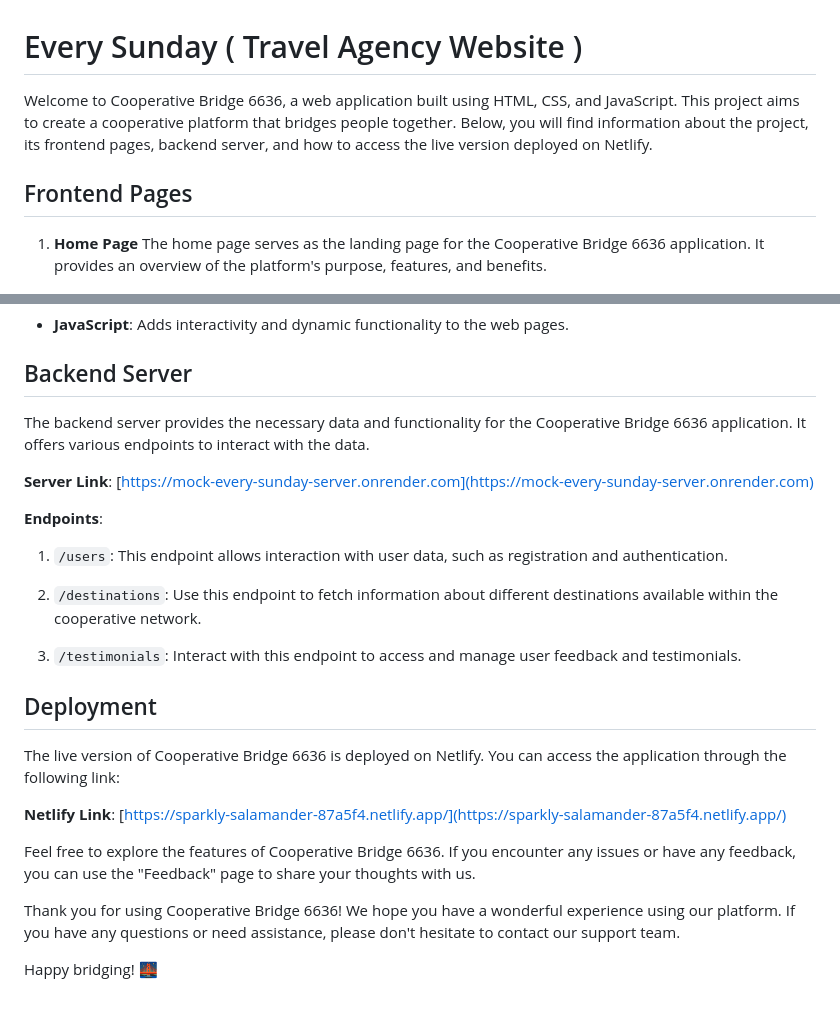
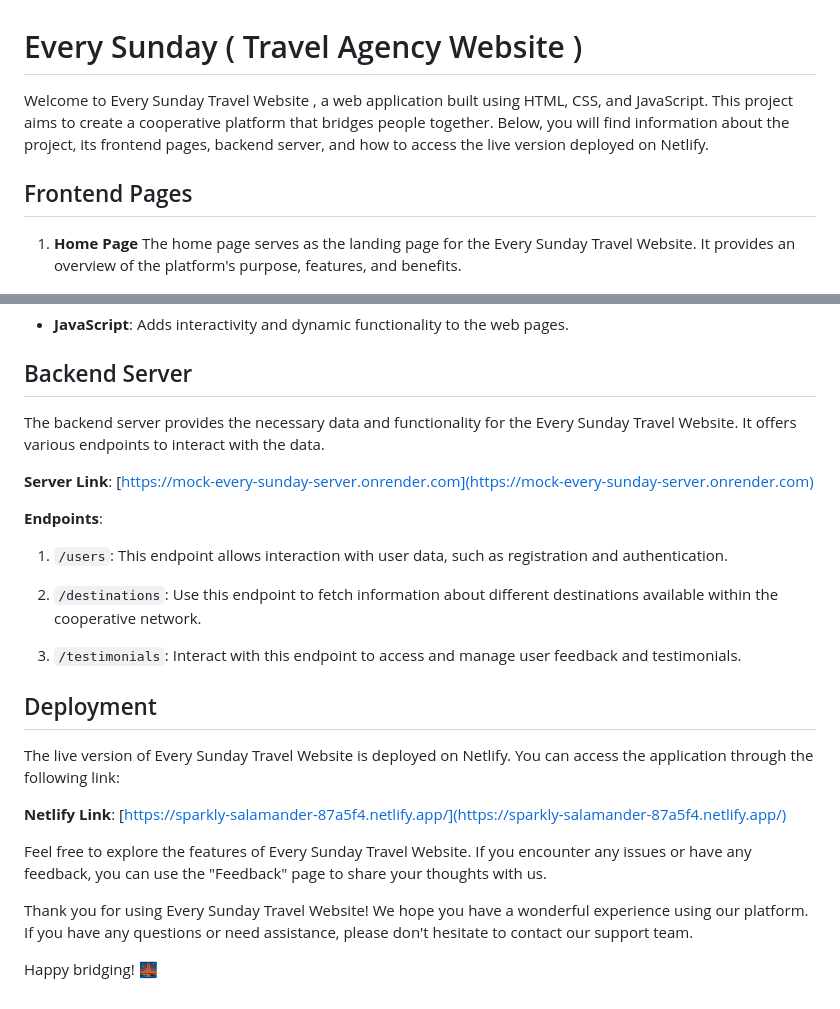
Before and after one commit to Aastha-05/Travel_Website, a Markdown page: README.md, 2 parts joined by grey strips. Drawn GitHub-style.

```diff
--- a/README.md
+++ b/README.md
@@ -1,11 +1,11 @@
 # Every Sunday ( Travel Agency Website )
 
-Welcome to Cooperative Bridge 6636, a web application built using HTML, CSS, and JavaScript. This project aims to create a cooperative platform that bridges people together. Below, you will find information about the project, its frontend pages, backend server, and how to access the live version deployed on Netlify.
+Welcome to Every Sunday Travel Website , a web application built using HTML, CSS, and JavaScript. This project aims to create a cooperative platform that bridges people together. Below, you will find information about the project, its frontend pages, backend server, and how to access the live version deployed on Netlify.
 
 ## Frontend Pages
 
 1. **Home Page**
-   The home page serves as the landing page for the Cooperative Bridge 6636 application. It provides an overview of the platform's purpose, features, and benefits.
+   The home page serves as the landing page for the Every Sunday Travel Website. It provides an overview of the platform's purpose, features, and benefits.
 
    ![Home Page](screens/home01.jpg)
    ![Home Page](screens/home02.png)
@@ -51,7 +51,7 @@ The frontend of Cooperative Bridge 6636 is built using the following technologie
 
 ## Backend Server
 
-The backend server provides the necessary data and functionality for the Cooperative Bridge 6636 application. It offers various endpoints to interact with the data.
+The backend server provides the necessary data and functionality for the Every Sunday Travel Website. It offers various endpoints to interact with the data.
 
 **Server Link**: [https://mock-every-sunday-server.onrender.com](https://mock-every-sunday-server.onrender.com)
 
@@ -64,12 +64,12 @@ The backend server provides the necessary data and functionality for the Coopera
 
 ## Deployment
 
-The live version of Cooperative Bridge 6636 is deployed on Netlify. You can access the application through the following link:
+The live version of Every Sunday Travel Website is deployed on Netlify. You can access the application through the following link:
 
 **Netlify Link**: [https://sparkly-salamander-87a5f4.netlify.app/](https://sparkly-salamander-87a5f4.netlify.app/)
 
-Feel free to explore the features of Cooperative Bridge 6636. If you encounter any issues or have any feedback, you can use the "Feedback" page to share your thoughts with us.
+Feel free to explore the features of Every Sunday Travel Website. If you encounter any issues or have any feedback, you can use the "Feedback" page to share your thoughts with us.
 
-Thank you for using Cooperative Bridge 6636! We hope you have a wonderful experience using our platform. If you have any questions or need assistance, please don't hesitate to contact our support team.
+Thank you for using Every Sunday Travel Website! We hope you have a wonderful experience using our platform. If you have any questions or need assistance, please don't hesitate to contact our support team.
 
 Happy bridging! 🌉
```
